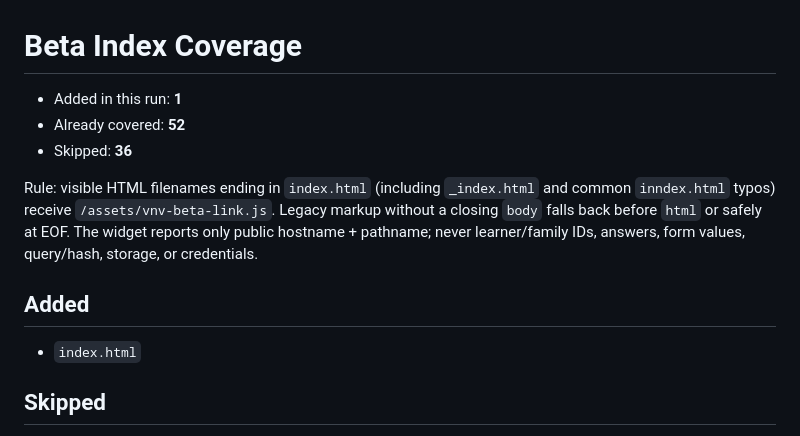
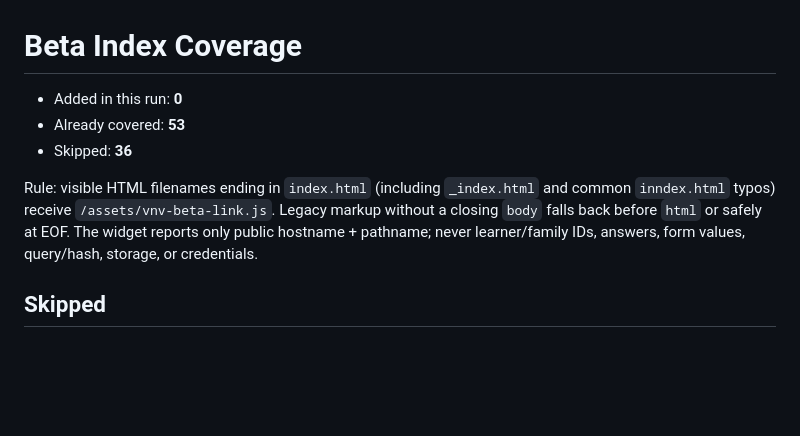
Before and after one commit to vervenveda/bazaarart.github.io, a Markdown page: BETA_INDEX_COVERAGE.md, the part around the change. Drawn GitHub-style; blank space fills up the shorter version.

Commit message:
chore(beta): ensure visible index coverage [skip beta-rollout]

```diff
--- a/BETA_INDEX_COVERAGE.md
+++ b/BETA_INDEX_COVERAGE.md
@@ -1,14 +1,10 @@
 # Beta Index Coverage
 
-- Added in this run: **1**
-- Already covered: **52**
+- Added in this run: **0**
+- Already covered: **53**
 - Skipped: **36**
 
 Rule: visible HTML filenames ending in `index.html` (including `_index.html` and common `inndex.html` typos) receive `/assets/vnv-beta-link.js`. Legacy markup without a closing `body` falls back before `html` or safely at EOF. The widget reports only public hostname + pathname; never learner/family IDs, answers, form values, query/hash, storage, or credentials.
-
-## Added
-
-- `index.html`
 
 ## Skipped
 
```
